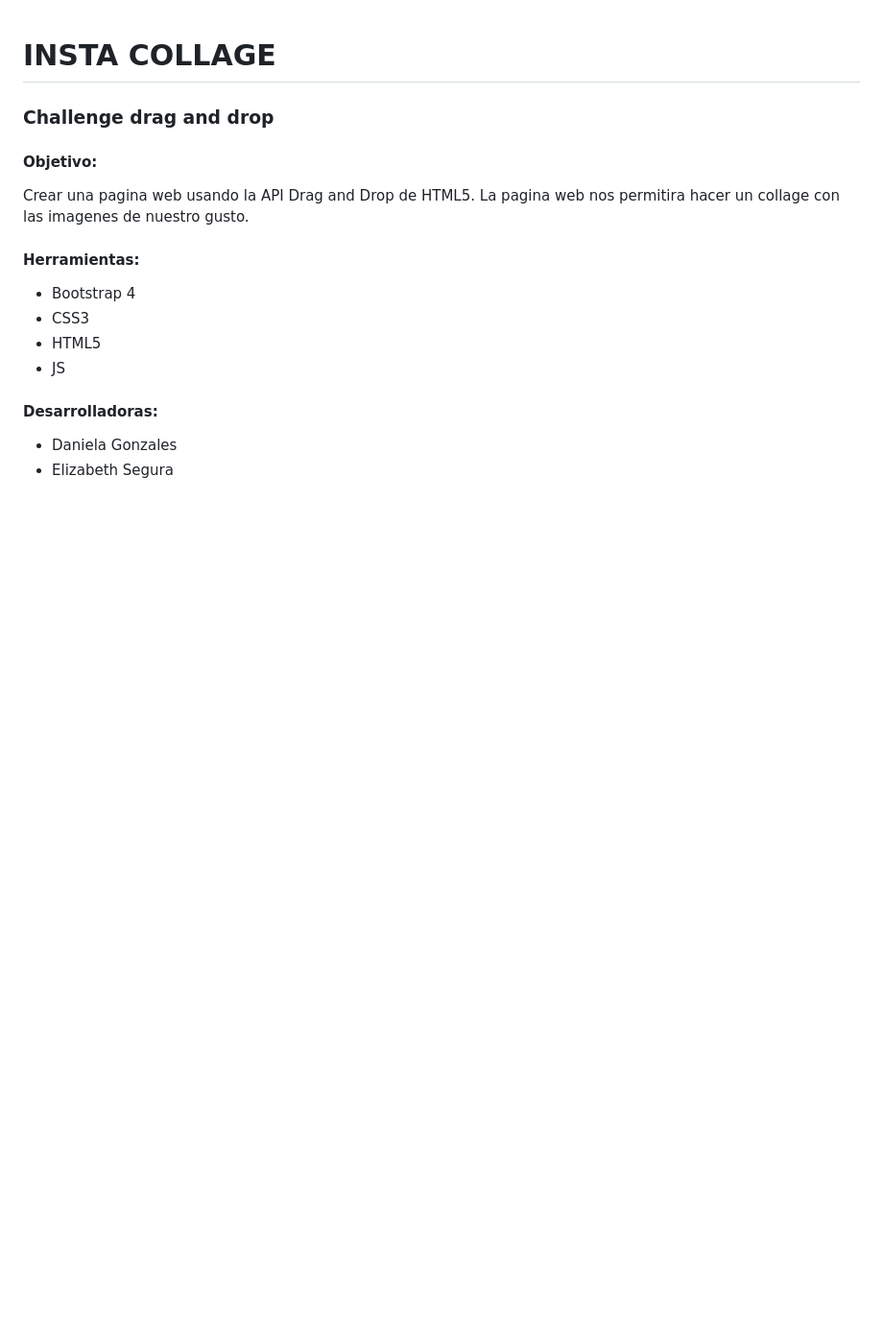
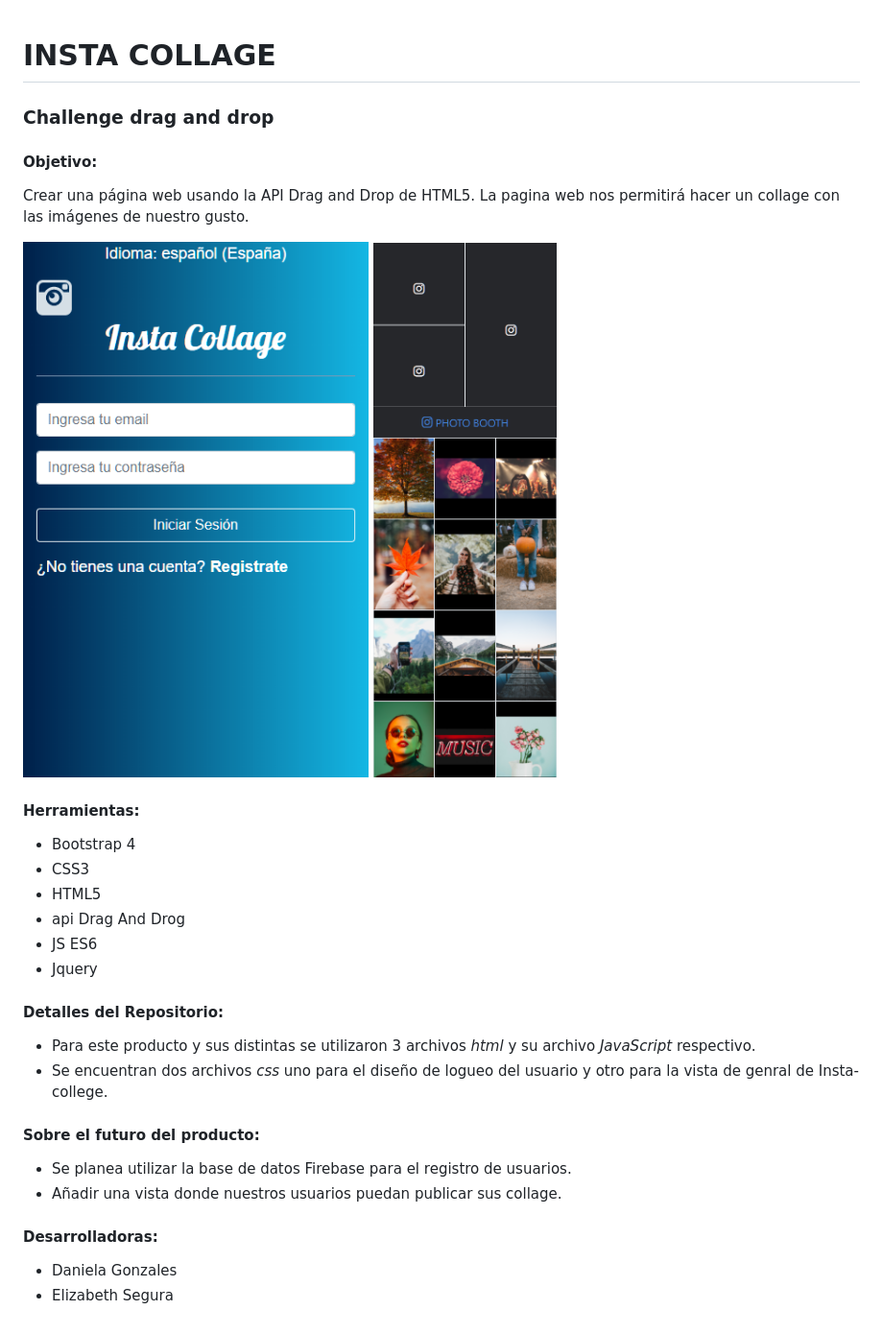
Before and after one commit to Eliza29/insta-collage, a Markdown page: readme.md, the part around the change. Shown: that part at 96% size. GitHub-like rendering; pictures changed too: assets/docs/1.png (added), assets/docs/2.png (added); blank space fills up the shorter version.

Commit message:
añade imágenes al Readme

```diff
--- a/readme.md
+++ b/readme.md
@@ -1,14 +1,28 @@
 # INSTA COLLAGE
+
 ### Challenge drag and drop
 #### Objetivo:
-Crear una pagina web usando la API Drag and Drop de HTML5.
-La pagina web nos permitira hacer un collage con las imagenes de nuestro gusto.
+Crear una página web usando la API Drag and Drop de HTML5.
+La pagina web nos permitirá hacer un collage con las imágenes de nuestro gusto.
+
+![Sin titulo](assets/docs/1.png)
+![Sin titulo](assets/docs/2.png)
 
 #### Herramientas:
 - Bootstrap 4
 - CSS3
 - HTML5
-- JS
+- api Drag And Drog
+- JS ES6
+- Jquery
+
+#### Detalles del Repositorio:
+- Para este producto y sus distintas se utilizaron 3 archivos *html* y su archivo *JavaScript* respectivo.
+- Se encuentran dos archivos *css* uno para el diseño de logueo del usuario y otro para la vista de genral de Insta-college.
+
+#### Sobre el futuro del producto:
+- Se planea utilizar  la base de datos Firebase para el registro de usuarios.
+- Añadir una vista donde nuestros usuarios puedan publicar sus collage.
 
 #### Desarrolladoras:
 - Daniela Gonzales
```
Also changed, not shown: 7 other files.
